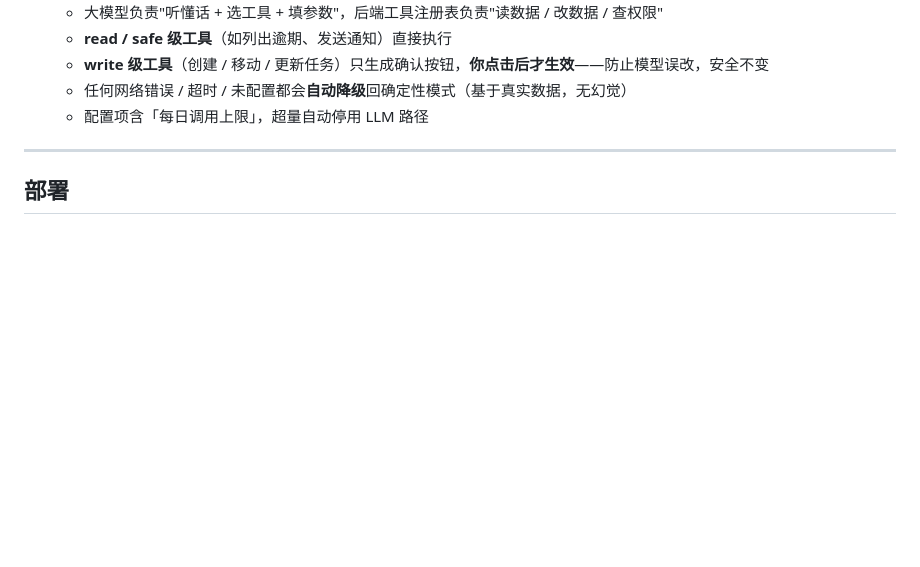
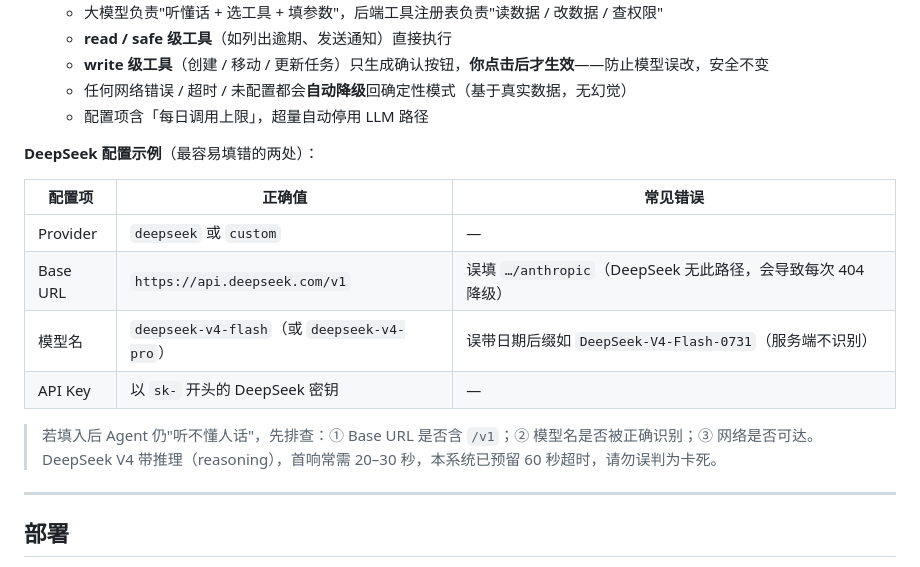
Before and after one commit to shiqiaoshangxue/lingxi-workbench, a Markdown page: README.md, the part around the change. Drawn GitHub-style; blank space fills up the shorter version.

Commit message:
docs: README 补充 DeepSeek 正确配置示例与常见填错项

```diff
--- a/README.md
+++ b/README.md
@@ -188,6 +188,17 @@ node server/server.js
   - **write 级工具**（创建 / 移动 / 更新任务）只生成确认按钮，**你点击后才生效**——防止模型误改，安全不变
   - 任何网络错误 / 超时 / 未配置都会**自动降级**回确定性模式（基于真实数据，无幻觉）
   - 配置项含「每日调用上限」，超量自动停用 LLM 路径
+
+**DeepSeek 配置示例**（最容易填错的两处）：
+
+| 配置项 | 正确值 | 常见错误 |
+| --- | --- | --- |
+| Provider | `deepseek` 或 `custom` | — |
+| Base URL | `https://api.deepseek.com/v1` | 误填 `…/anthropic`（DeepSeek 无此路径，会导致每次 404 降级） |
+| 模型名 | `deepseek-v4-flash`（或 `deepseek-v4-pro`） | 误带日期后缀如 `DeepSeek-V4-Flash-0731`（服务端不识别） |
+| API Key | 以 `sk-` 开头的 DeepSeek 密钥 | — |
+
+> 若填入后 Agent 仍"听不懂人话"，先排查：① Base URL 是否含 `/v1`；② 模型名是否被正确识别；③ 网络是否可达。DeepSeek V4 带推理（reasoning），首响常需 20–30 秒，本系统已预留 60 秒超时，请勿误判为卡死。
 
 ---
 
```
